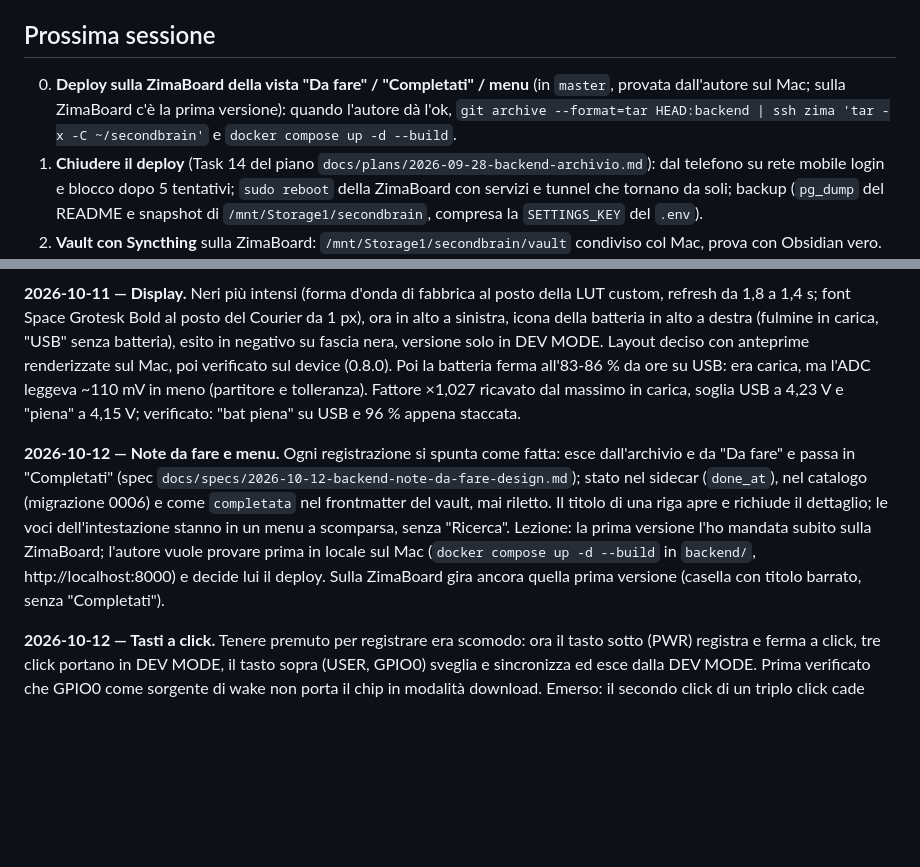
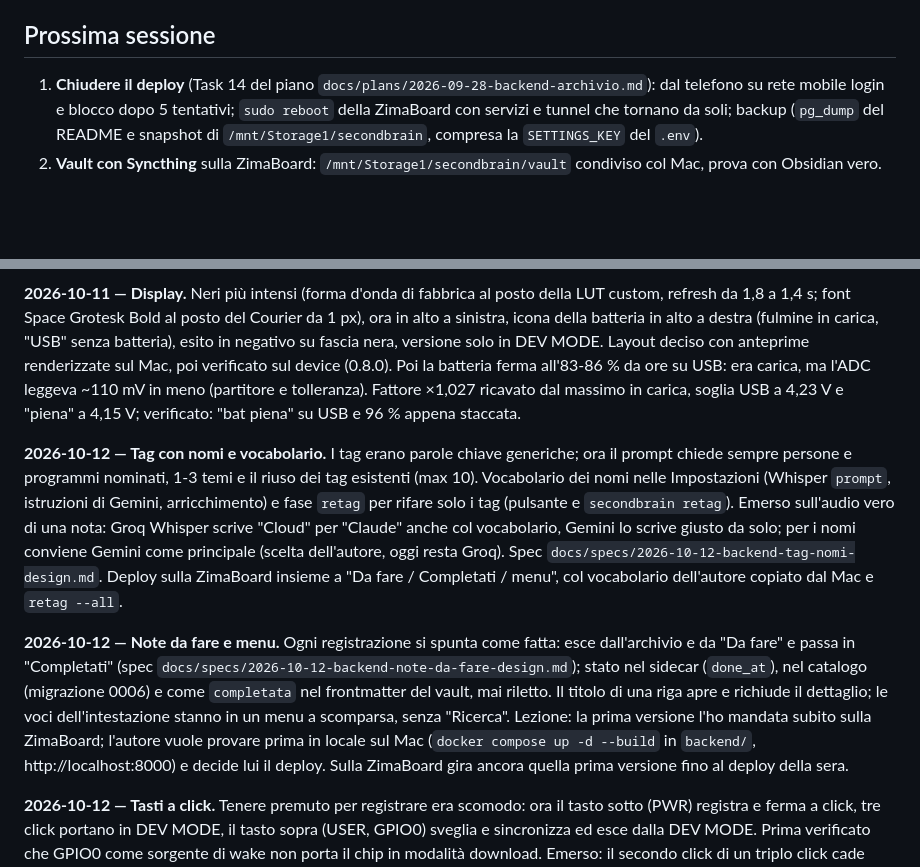
Before and after one commit to francecesco/second_brain, a Markdown page: CLAUDE.md, 2 parts joined by grey strips. Rendered like a GitHub page; blank space fills up the shorter version.

Commit message:
docs: CLAUDE.md, tag con nomi e deploy
Storico dei tag con nomi e vocabolario; tolta dalla prossima sessione la voce del deploy, fatto ora.

```diff
--- a/CLAUDE.md
+++ b/CLAUDE.md
@@ -189,10 +189,6 @@ stanno in `docs/specs/`, i piani eseguiti in `docs/plans/`, la guida d'uso in `R
 
 ## Prossima sessione
 
-0. **Deploy sulla ZimaBoard della vista "Da fare" / "Completati" / menu** (in `master`,
-   provata dall'autore sul Mac; sulla ZimaBoard c'è la prima versione): quando l'autore
-   dà l'ok, `git archive --format=tar HEAD:backend | ssh zima 'tar -x -C ~/secondbrain'`
-   e `docker compose up -d --build`.
 1. **Chiudere il deploy** (Task 14 del piano `docs/plans/2026-09-28-backend-archivio.md`):
    dal telefono su rete mobile login e blocco dopo 5 tentativi; `sudo reboot` della ZimaBoard con servizi e tunnel che tornano da soli;
    backup (`pg_dump` del README e snapshot di `/mnt/Storage1/secondbrain`, compresa la
@@ -346,6 +342,16 @@ batteria ferma all'83-86 % da ore su USB: era carica, ma l'ADC leggeva ~110 mV i
 (partitore e tolleranza). Fattore ×1,027 ricavato dal massimo in carica, soglia USB a
 4,23 V e "piena" a 4,15 V; verificato: "bat piena" su USB e 96 % appena staccata.
 
+**2026-10-12 — Tag con nomi e vocabolario.** I tag erano parole chiave generiche; ora il
+prompt chiede sempre persone e programmi nominati, 1-3 temi e il riuso dei tag esistenti
+(max 10). Vocabolario dei nomi nelle Impostazioni (Whisper `prompt`, istruzioni di Gemini,
+arricchimento) e fase `retag` per rifare solo i tag (pulsante e `secondbrain retag`).
+Emerso sull'audio vero di una nota: Groq Whisper scrive "Cloud" per "Claude" anche col
+vocabolario, Gemini lo scrive giusto da solo; per i nomi conviene Gemini come principale
+(scelta dell'autore, oggi resta Groq). Spec `docs/specs/2026-10-12-backend-tag-nomi-design.md`.
+Deploy sulla ZimaBoard insieme a "Da fare / Completati / menu", col vocabolario dell'autore
+copiato dal Mac e `retag --all`.
+
 **2026-10-12 — Note da fare e menu.** Ogni registrazione si spunta come fatta: esce
 dall'archivio e da "Da fare" e passa in "Completati" (spec
 `docs/specs/2026-10-12-backend-note-da-fare-design.md`); stato nel sidecar (`done_at`), nel
@@ -354,7 +360,7 @@ titolo di una riga apre e richiude il dettaglio; le voci dell'intestazione stann
 menu a scomparsa, senza "Ricerca". Lezione: la prima versione l'ho mandata subito sulla
 ZimaBoard; l'autore vuole provare prima in locale sul Mac (`docker compose up -d --build`
 in `backend/`, http://localhost:8000) e decide lui il deploy. Sulla ZimaBoard gira ancora
-quella prima versione (casella con titolo barrato, senza "Completati").
+quella prima versione fino al deploy della sera.
 
 **2026-10-12 — Tasti a click.** Tenere premuto per registrare era scomodo: ora il tasto
 sotto (PWR) registra e ferma a click, tre click portano in DEV MODE, il tasto sopra (USER,
```
